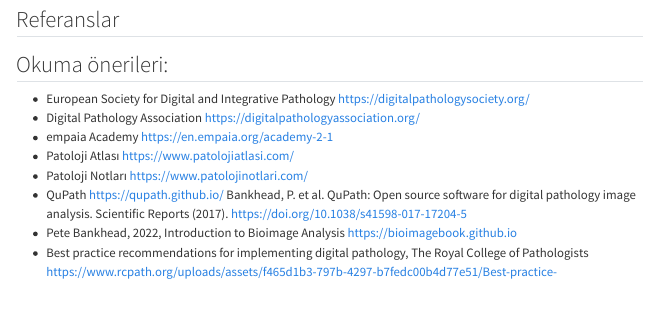
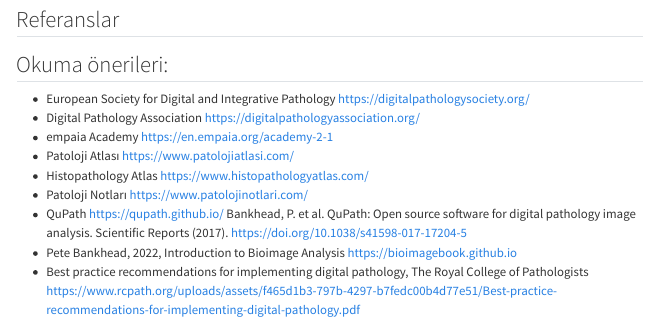
Before and after one commit to sbalci/patoloji-ve-bilisim, a Quarto document (README.qmd): the page in a window 1100 px wide, from 2400 px down. Rendered offline with R 4.5, knitr and Pandoc in place of Quarto, with nearby package versions; drawn as R Markdown's standard HTML page in place of the format the file asks for; menus at the side of the page are left out; badge pictures from the web are left out.

Commit message:
Update README.qmd

```diff
--- a/README.qmd
+++ b/README.qmd
@@ -487,6 +487,7 @@
 -   Digital Pathology Association <https://digitalpathologyassociation.org/>
 -   empaia Academy <https://en.empaia.org/academy-2-1>
 -   Patoloji Atlası <https://www.patolojiatlasi.com/>
+-   Histopathology Atlas <https://www.histopathologyatlas.com/>
 -   Patoloji Notları <https://www.patolojinotlari.com/>
 -   QuPath <https://qupath.github.io/> Bankhead, P. et al. QuPath: Open source software for digital pathology image analysis. Scientific Reports (2017). <https://doi.org/10.1038/s41598-017-17204-5>
 -   Pete Bankhead, 2022, Introduction to Bioimage Analysis <https://bioimagebook.github.io>
```
